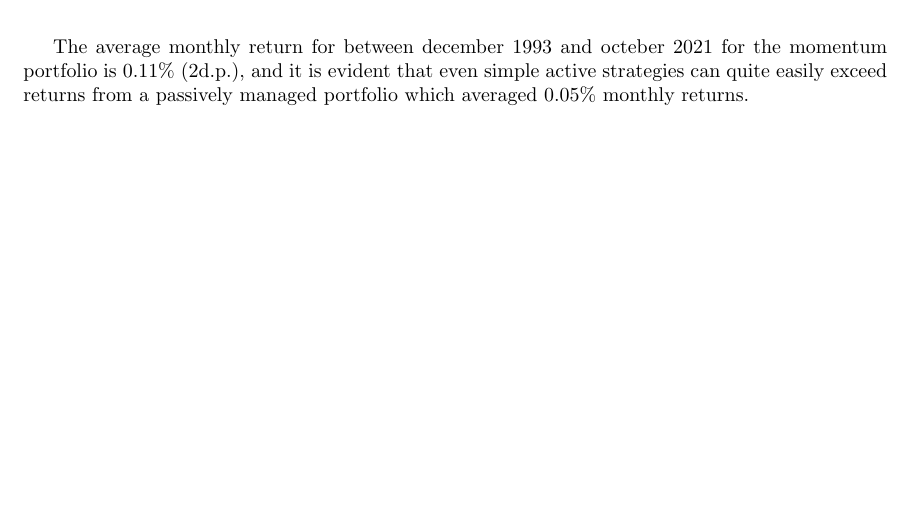
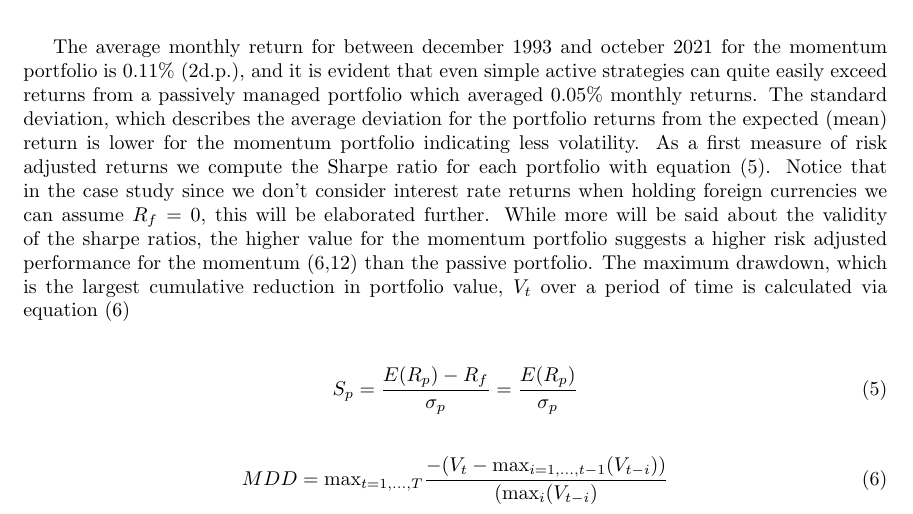
Before and after one commit to OATESE/G10-Momentum-Trading-Strategy-, a LaTeX problem sheet (Individual Assignment.tex): part of page 4 of 7, cut so that both start at the same text, the shorter picture padded with empty space. Compiled offline with pdfLaTeX.

Commit message:
More writing

```diff
--- a/Individual Assignment.tex
+++ b/Individual Assignment.tex
@@ -88,7 +88,16 @@ After generating portfolio values for a portfolio that is managed with a momentu
     \end{tabular}
 \end{table}
 
-The average monthly return for between december 1993 and octeber 2021 for the momentum portfolio is $0.11\%$ (2d.p.), and it is evident that even simple active strategies can quite easily exceed returns from a passively managed portfolio which averaged $0.05\%$ monthly returns.
+The average monthly return for between december 1993 and octeber 2021 for the momentum portfolio is $0.11\%$ (2d.p.), and it is evident that even simple active strategies can quite easily exceed returns from a passively managed portfolio which averaged $0.05\%$ monthly returns. The standard deviation, which describes the average deviation for the portfolio returns from the expected (mean) return is lower for the momentum portfolio indicating less volatility. As a first measure of risk adjusted returns we compute the Sharpe ratio for each portfolio with equation (\ref{eq:5}). Notice that in the case study since we don't consider interest rate returns when holding foreign currencies we can assume $R_{f} = 0$, this will be elaborated further.  While more will be said about the validity of the sharpe ratios, the higher value for the momentum portfolio suggests a higher risk adjusted performance for the momentum (6,12) than the passive portfolio. The maximum drawdown, which is the largest cumulative reduction in portfolio value, $V_{t}$ over a period of time is calculated via equation (\ref{eq:6})
+
+\begin{equation}\label{eq:5}
+    S_{p}=\frac{E(R_{p})-R_{f}}{\sigma_{p}}=\frac{E(R_{p})}{\sigma_{p}}
+\end{equation}
+
+\begin{equation}\label{eq:6}
+        MDD = \text{max}_{t=1,...,T}\frac{-(V_{t}-\text{max}_{i=1,...,t-1}(V_{t-i}))}{(\text{max}_{i}(V_{t-i})}
+\end{equation}
+
 
 \newpage\section*{How would a practitioner make use of the findings of the case study?}
 
```
